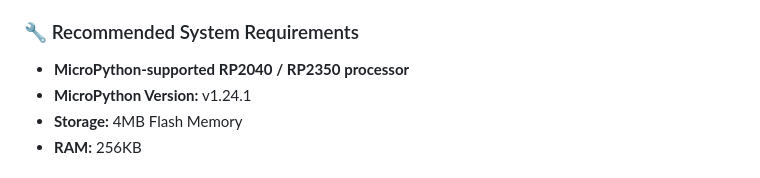
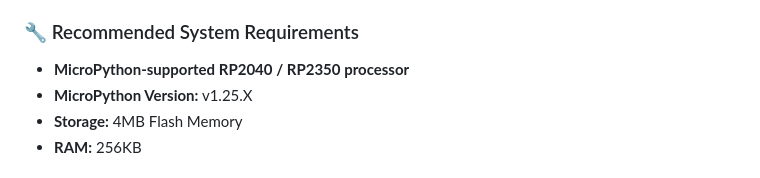
Before and after one commit to dash1101/RPCortex-OS, a Markdown page: README.md, the part around the change. Rendered like a GitHub page.

Commit message:
Update README.md
mpy ver

```diff
--- a/README.md
+++ b/README.md
@@ -29,7 +29,7 @@ To install **RPCortex**, follow these steps:
 
 ### 🔧 Recommended System Requirements
 - **MicroPython-supported RP2040 / RP2350 processor**
-- **MicroPython Version:** v1.24.1
+- **MicroPython Version:** v1.25.X
 - **Storage:** 4MB Flash Memory
 - **RAM:** 256KB
 
```
